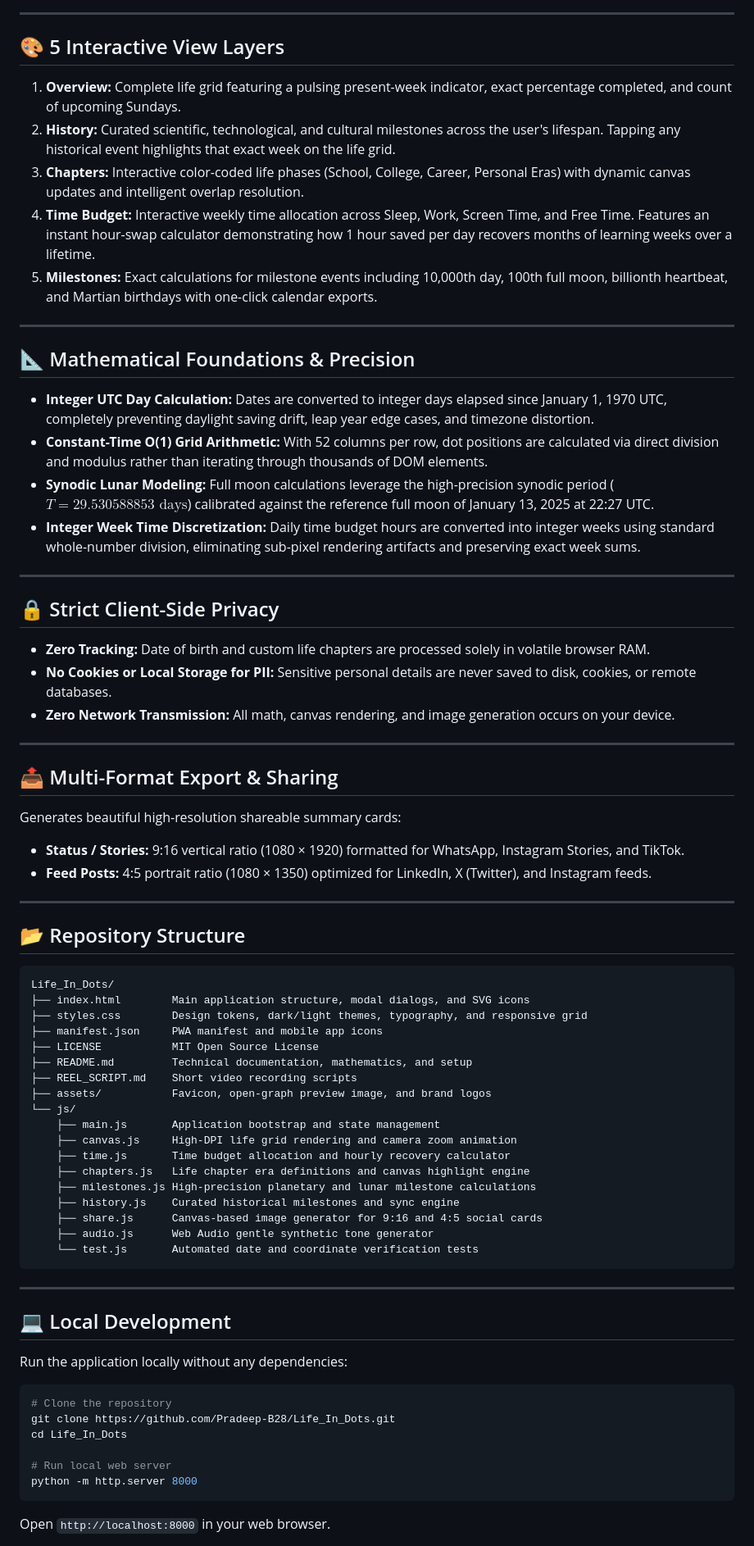
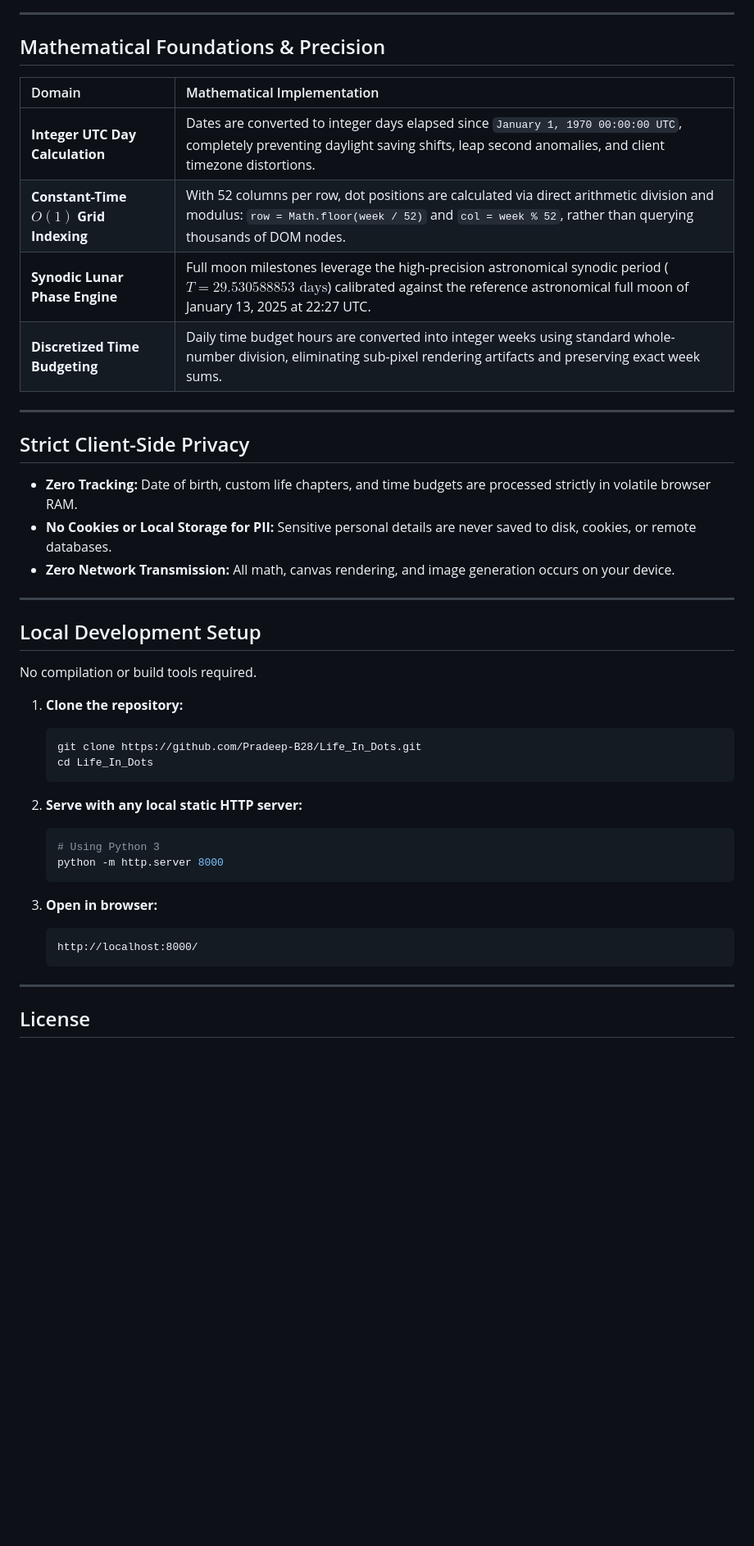
Before and after one commit to Pradeep-B28/Life_In_Dots, a Markdown page: README.md, the part around one of its changes. Shown at 82% size. Drawn GitHub-style; blank space fills up the shorter version.

Commit message:
docs: modernize README with verified calendar math architecture and privacy guarantees

````diff
--- a/README.md
+++ b/README.md
@@ -37,77 +38,47 @@ A clean, responsive visual canvas mapping an entire human lifespan into weeks. O
 
 ---
 
-## 🎨 5 Interactive View Layers
+## Mathematical Foundations & Precision
 
-1. **Overview:** Complete life grid featuring a pulsing present-week indicator, exact percentage completed, and count of upcoming Sundays.
-2. **History:** Curated scientific, technological, and cultural milestones across the user's lifespan. Tapping any historical event highlights that exact week on the life grid.
-3. **Chapters:** Interactive color-coded life phases (School, College, Career, Personal Eras) with dynamic canvas updates and intelligent overlap resolution.
-4. **Time Budget:** Interactive weekly time allocation across Sleep, Work, Screen Time, and Free Time. Features an instant hour-swap calculator demonstrating how 1 hour saved per day recovers months of learning weeks over a lifetime.
-5. **Milestones:** Exact calculations for milestone events including 10,000th day, 100th full moon, billionth heartbeat, and Martian birthdays with one-click calendar exports.
+| Domain | Mathematical Implementation |
+| :--- | :--- |
+| **Integer UTC Day Calculation** | Dates are converted to integer days elapsed since `January 1, 1970 00:00:00 UTC`, completely preventing daylight saving shifts, leap second anomalies, and client timezone distortions. |
+| **Constant-Time $O(1)$ Grid Indexing** | With 52 columns per row, dot positions are calculated via direct arithmetic division and modulus: `row = Math.floor(week / 52)` and `col = week % 52`, rather than querying thousands of DOM nodes. |
+| **Synodic Lunar Phase Engine** | Full moon milestones leverage the high-precision astronomical synodic period ($T = 29.530588853\text{ days}$) calibrated against the reference astronomical full moon of January 13, 2025 at 22:27 UTC. |
+| **Discretized Time Budgeting** | Daily time budget hours are converted into integer weeks using standard whole-number division, eliminating sub-pixel rendering artifacts and preserving exact week sums. |
 
 ---
 
-## 📐 Mathematical Foundations & Precision
+## Strict Client-Side Privacy
 
-- **Integer UTC Day Calculation:** Dates are converted to integer days elapsed since January 1, 1970 UTC, completely preventing daylight saving drift, leap year edge cases, and timezone distortion.
-- **Constant-Time O(1) Grid Arithmetic:** With 52 columns per row, dot positions are calculated via direct division and modulus rather than iterating through thousands of DOM elements.
-- **Synodic Lunar Modeling:** Full moon calculations leverage the high-precision synodic period ($T = 29.530588853\text{ days}$) calibrated against the reference full moon of January 13, 2025 at 22:27 UTC.
-- **Integer Week Time Discretization:** Daily time budget hours are converted into integer weeks using standard whole-number division, eliminating sub-pixel rendering artifacts and preserving exact week sums.
-
----
-
-## 🔒 Strict Client-Side Privacy
-
-- **Zero Tracking:** Date of birth and custom life chapters are processed solely in volatile browser RAM.
+- **Zero Tracking:** Date of birth, custom life chapters, and time budgets are processed strictly in volatile browser RAM.
 - **No Cookies or Local Storage for PII:** Sensitive personal details are never saved to disk, cookies, or remote databases.
 - **Zero Network Transmission:** All math, canvas rendering, and image generation occurs on your device.
 
 ---
 
-## 📤 Multi-Format Export & Sharing
+## Local Development Setup
 
-Generates beautiful high-resolution shareable summary cards:
-- **Status / Stories:** 9:16 vertical ratio (1080 × 1920) formatted for WhatsApp, Instagram Stories, and TikTok.
-- **Feed Posts:** 4:5 portrait ratio (1080 × 1350) optimized for LinkedIn, X (Twitter), and Instagram feeds.
+No compilation or build tools required.
+
+1. **Clone the repository:**
+   ```bash
+   git clone https://github.com/Pradeep-B28/Life_In_Dots.git
+   cd Life_In_Dots
+   ```
+
+2. **Serve with any local static HTTP server:**
+   ```bash
+   # Using Python 3
+   python -m http.server 8000
+   ```
+
+3. **Open in browser:**
+   ```
+   http://localhost:8000/
+   ```
 
 ---
 
-## 📂 Repository Structure
+## License
 
-```
-Life_In_Dots/
-├── index.html        Main application structure, modal dialogs, and SVG icons
-├── styles.css        Design tokens, dark/light themes, typography, and responsive grid
-├── manifest.json     PWA manifest and mobile app icons
-├── LICENSE           MIT Open Source License
-├── README.md         Technical documentation, mathematics, and setup
-├── REEL_SCRIPT.md    Short video recording scripts
-├── assets/           Favicon, open-graph preview image, and brand logos
-└── js/
-    ├── main.js       Application bootstrap and state management
-    ├── canvas.js     High-DPI life grid rendering and camera zoom animation
-    ├── time.js       Time budget allocation and hourly recovery calculator
-    ├── chapters.js   Life chapter era definitions and canvas highlight engine
-    ├── milestones.js High-precision planetary and lunar milestone calculations
-    ├── history.js    Curated historical milestones and sync engine
-    ├── share.js      Canvas-based image generator for 9:16 and 4:5 social cards
-    ├── audio.js      Web Audio gentle synthetic tone generator
-    └── test.js       Automated date and coordinate verification tests
-```
-
----
-
-## 💻 Local Development
-
-Run the application locally without any dependencies:
-
-```bash
-# Clone the repository
-git clone https://github.com/Pradeep-B28/Life_In_Dots.git
-cd Life_In_Dots
-
-# Run local web server
-python -m http.server 8000
-```
-Open `http://localhost:8000` in your web browser.
-
````
Also changed, not shown: other parts of README.md (+32 -55 lines).
